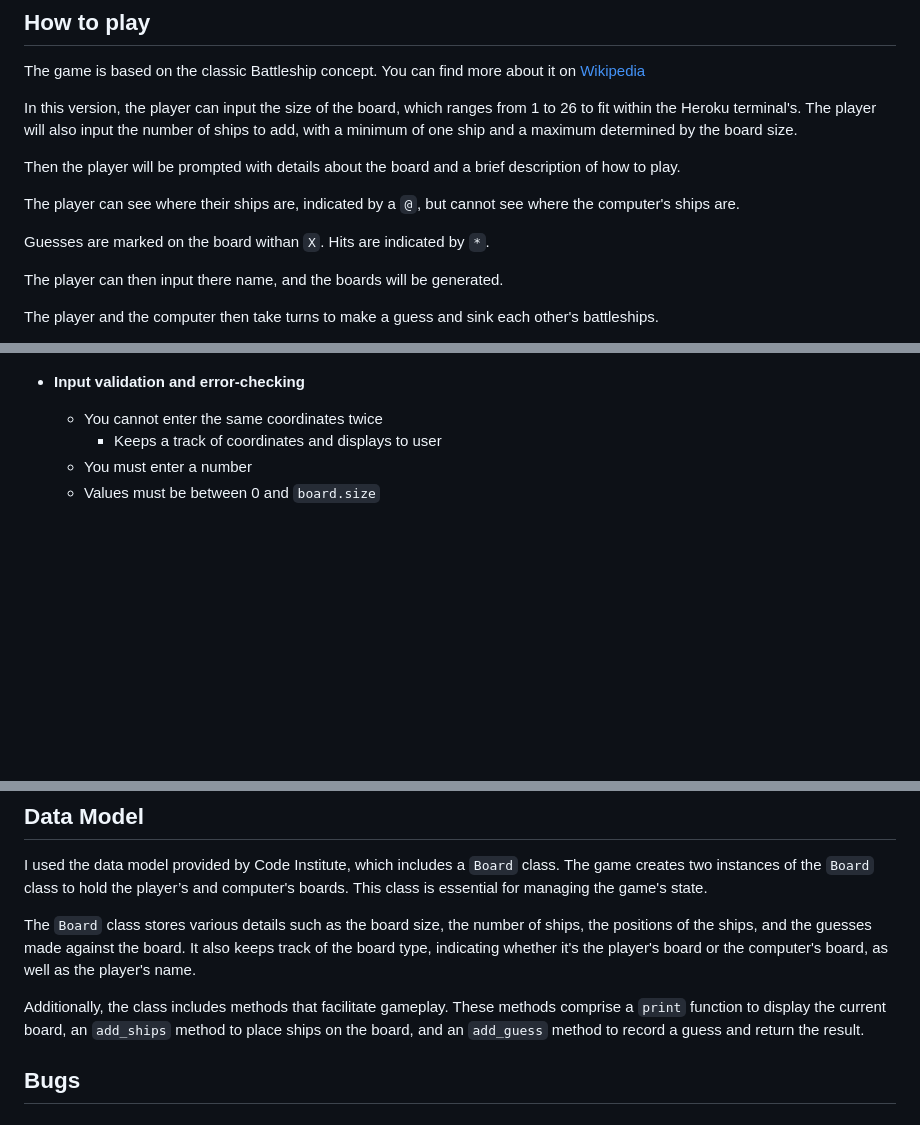
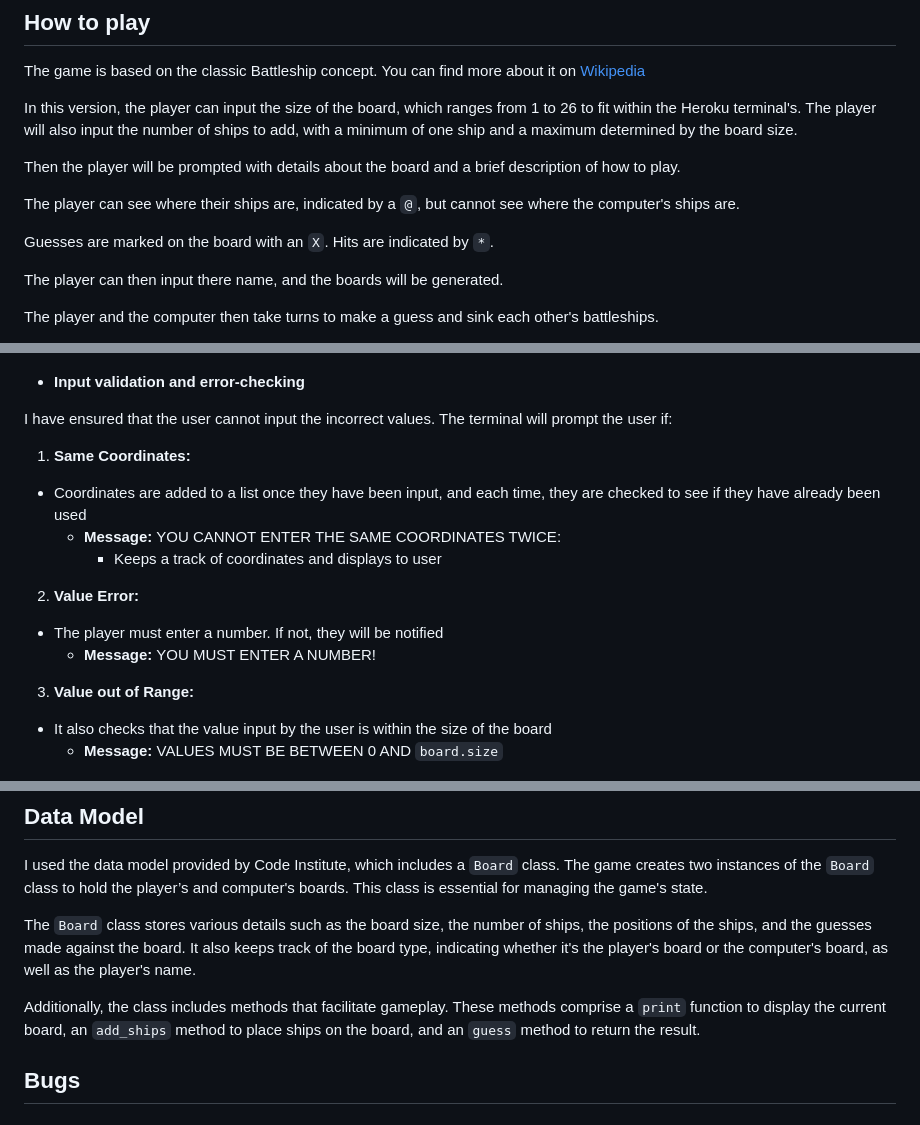
Before and after one commit to AndyV773/battleships, a Markdown page: README.md, 3 parts joined by grey strips. GitHub-like rendering; blank space fills up the shorter version.

Commit message:
Update input validation and error checking in features section in README.md

```diff
--- a/README.md
+++ b/README.md
@@ -20,7 +20,7 @@ Then the player will be prompted with details about the board and a brief descri
 
 The player can see where their ships are, indicated by a `@`, but cannot see where the computer's ships are.
 
-Guesses are marked on the board withan `X`. Hits are indicated by `*`.
+Guesses are marked on the board with an `X`. Hits are indicated by `*`.
 
 The player can then input there name, and the boards will be generated.
 
@@ -63,10 +63,19 @@ The winner is the player who sinks all of thier opponent's battleships first.
   ![end results after a winning match](assets/images/readme-images/victory.jpg)
 
 - **Input validation and error-checking**
-  - You cannot enter the same coordinates twice
-    - Keeps a track of coordinates and displays to user
-  - You must enter a number
-  - Values must be between 0 and `board.size`
+
+I have ensured that the user cannot input the incorrect values. The terminal will prompt the user if:
+
+1. **Same Coordinates:**
+  - Coordinates are added to a list once they have been input, and each time, they are checked to see if they have already been used
+    - **Message:** YOU CANNOT ENTER THE SAME COORDINATES TWICE:
+      - Keeps a track of coordinates and displays to user
+2. **Value Error:**
+  - The player must enter a number. If not, they will be notified
+    - **Message:** YOU MUST ENTER A NUMBER!
+3. **Value out of Range:**
+  - It also checks that the value input by the user is within the size of the board
+    - **Message:** VALUES MUST BE BETWEEN 0 AND `board.size`
 
   ![game validation](assets/images/readme-images/valid-coordinates.jpg)
 
@@ -76,7 +85,7 @@ I used the data model provided by Code Institute, which includes a `Board` class
 
 The `Board` class stores various details such as the board size, the number of ships, the positions of the ships, and the guesses made against the board. It also keeps track of the board type, indicating whether it's the player's board or the computer's board, as well as the player's name.
 
-Additionally, the class includes methods that facilitate gameplay. These methods comprise a `print` function to display the current board, an `add_ships` method to place ships on the board, and an `add_guess` method to record a guess and return the result.
+Additionally, the class includes methods that facilitate gameplay. These methods comprise a `print` function to display the current board, an `add_ships` method to place ships on the board, and an `guess` method to return the result.
 
 ## Bugs
 ### Solved Bugs
```
Also changed, not shown: other parts of README.md (+4 -4 lines).
